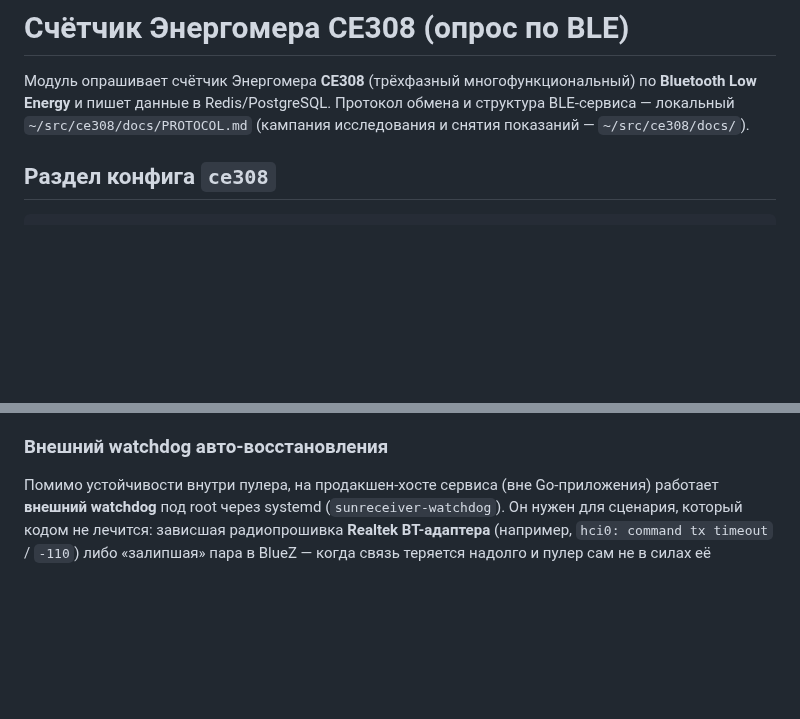
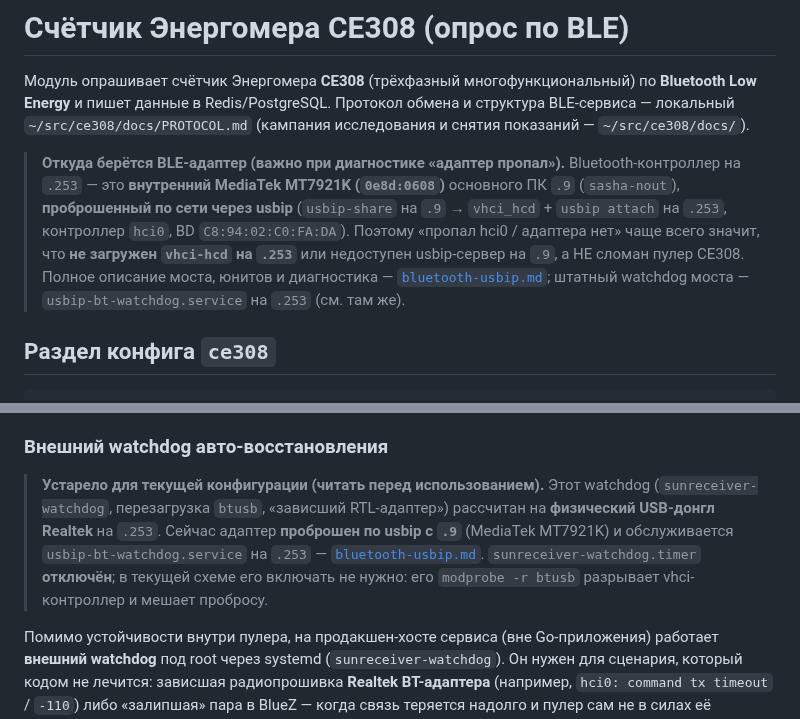
Before and after one commit to galiy/sunReceiver, a Markdown page: docs/modules/ce308.md, 2 parts joined by grey strips. Drawn GitHub-style; blank space fills up the shorter version.

Commit message:
Документация: BLE-адаптер — проброс usbip с .9 (MediaTek), а не физический донгл; модуль vhci-hcd на .253

```diff
--- a/docs/modules/ce308.md
+++ b/docs/modules/ce308.md
@@ -4,6 +4,16 @@
 по **Bluetooth Low Energy** и пишет данные в Redis/PostgreSQL. Протокол обмена и
 структура BLE-сервиса — локальный `~/src/ce308/docs/PROTOCOL.md` (кампания
 исследования и снятия показаний — `~/src/ce308/docs/`).
+
+> **Откуда берётся BLE-адаптер (важно при диагностике «адаптер пропал»).**
+> Bluetooth-контроллер на `.253` — это **внутренний MediaTek MT7921K (`0e8d:0608`)**
+> основного ПК `.9` (`sasha-nout`), **проброшенный по сети через usbip**
+> (`usbip-share` на `.9` → `vhci_hcd` + `usbip attach` на `.253`, контроллер
+> `hci0`, BD `C8:94:02:C0:FA:DA`). Поэтому «пропал hci0 / адаптера нет» чаще всего
+> значит, что **не загружен `vhci-hcd` на `.253`** или недоступен usbip-сервер на
+> `.9`, а НЕ сломан пулер CE308. Полное описание моста, юнитов и диагностика —
+> [`bluetooth-usbip.md`](bluetooth-usbip.md); штатный watchdog моста —
+> `usbip-bt-watchdog.service` на `.253` (см. там же).
 
 ## Раздел конфига `ce308`
 
@@ -111,6 +121,14 @@
 прекращение были видны в журнале без ручного сравнения времени.
 
 ### Внешний watchdog авто-восстановления
+
+> **Устарело для текущей конфигурации (читать перед использованием).** Этот
+> watchdog (`sunreceiver-watchdog`, перезагрузка `btusb`, «зависший RTL-адаптер»)
+> рассчитан на **физический USB-донгл Realtek** на `.253`. Сейчас адаптер
+> **проброшен по usbip с `.9`** (MediaTek MT7921K) и обслуживается
+> `usbip-bt-watchdog.service` на `.253` — [`bluetooth-usbip.md`](bluetooth-usbip.md).
+> `sunreceiver-watchdog.timer` **отключён**; в текущей схеме его включать не нужно:
+> его `modprobe -r btusb` разрывает vhci-контроллер и мешает пробросу.
 
 Помимо устойчивости внутри пулера, на продакшен-хосте сервиса (вне Go-приложения)
 работает **внешний watchdog** под root через systemd (`sunreceiver-watchdog`).
```
Also changed, not shown: docs/modules/bluetooth-usbip.md (+21 -0 lines).
